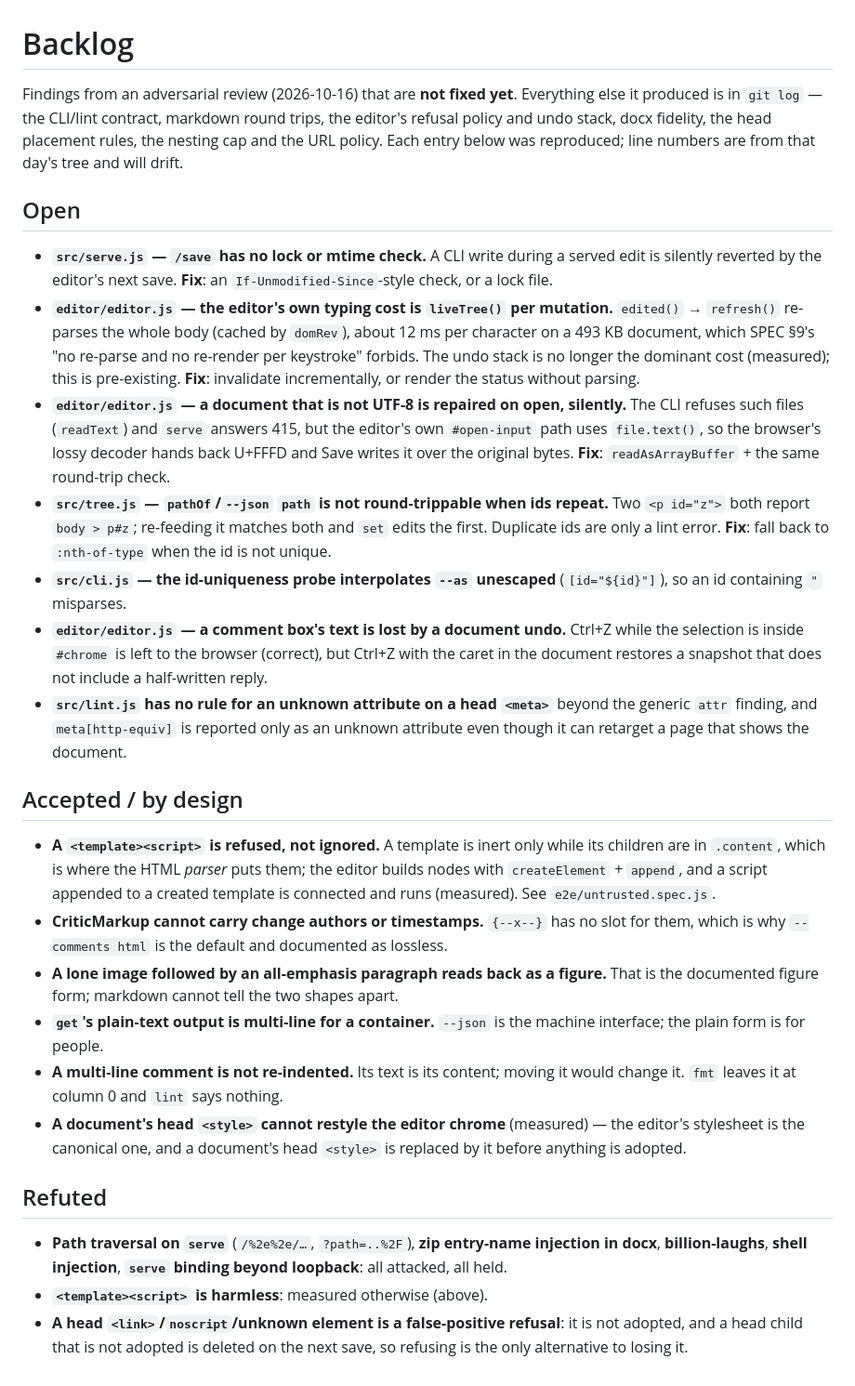
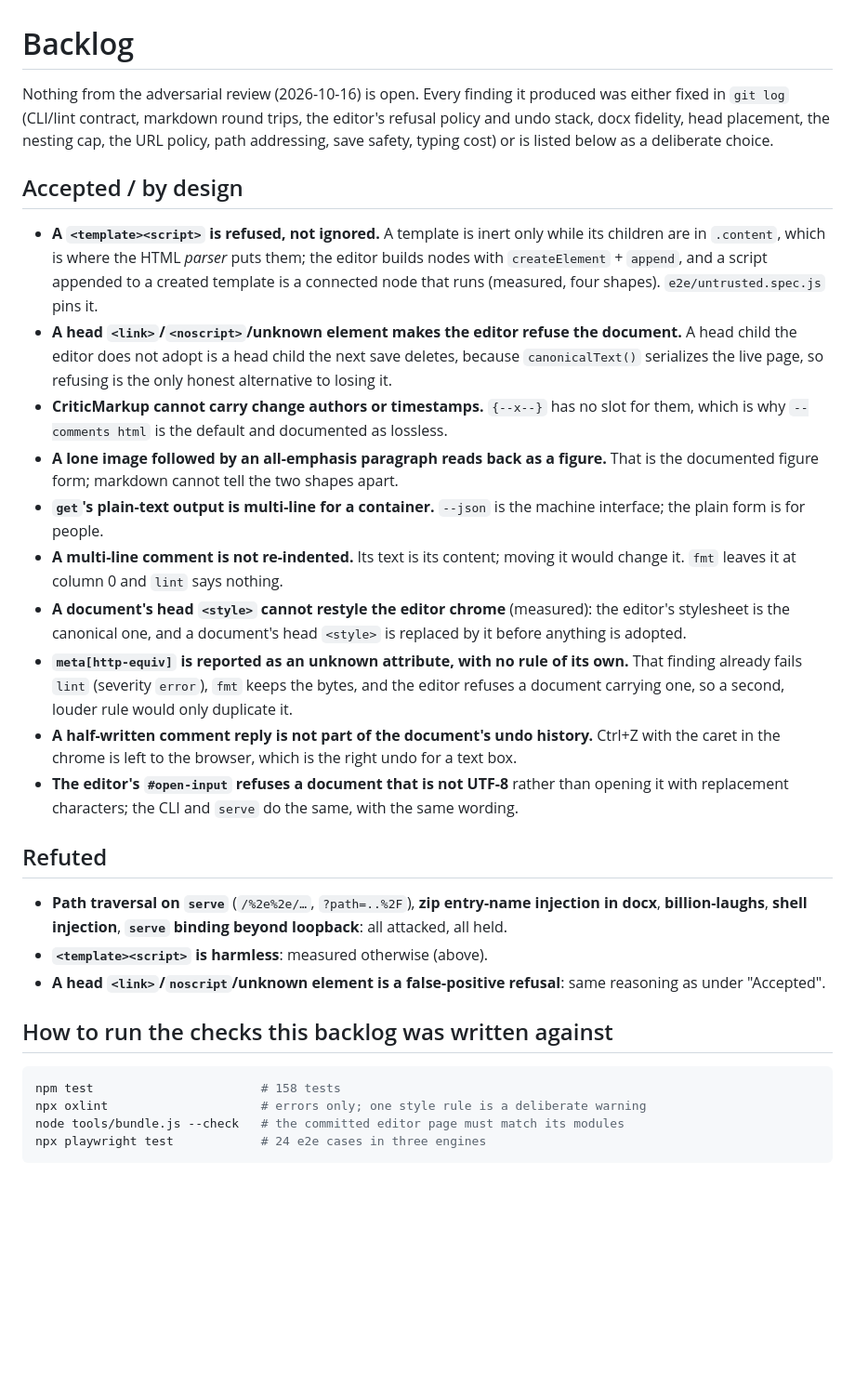
Before and after one commit to asmartin-ai/neodoc, a Markdown page: BACKLOG.md, the part around the change. Shown at 93% size. Drawn GitHub-style; blank space fills up the shorter version.

Commit message:
BACKLOG: the review is cleared — what is left is deliberate

````diff
--- a/BACKLOG.md
+++ b/BACKLOG.md
@@ -1,45 +1,20 @@
 # Backlog
 
-Findings from an adversarial review (2026-10-16) that are **not fixed yet**. Everything
-else it produced is in `git log` — the CLI/lint contract, markdown round trips, the
-editor's refusal policy and undo stack, docx fidelity, the head placement rules, the
-nesting cap and the URL policy. Each entry below was reproduced; line numbers are from
-that day's tree and will drift.
-
-## Open
-
-- **`src/serve.js` — `/save` has no lock or mtime check.** A CLI write during a served
-  edit is silently reverted by the editor's next save. **Fix**: an
-  `If-Unmodified-Since`-style check, or a lock file.
-- **`editor/editor.js` — the editor's own typing cost is `liveTree()` per mutation.**
-  `edited()` → `refresh()` re-parses the whole body (cached by `domRev`), about 12 ms per
-  character on a 493 KB document, which SPEC §9's "no re-parse and no re-render per
-  keystroke" forbids. The undo stack is no longer the dominant cost (measured); this is
-  pre-existing. **Fix**: invalidate incrementally, or render the status without parsing.
-- **`editor/editor.js` — a document that is not UTF-8 is repaired on open, silently.**
-  The CLI refuses such files (`readText`) and `serve` answers 415, but the editor's own
-  `#open-input` path uses `file.text()`, so the browser's lossy decoder hands back U+FFFD
-  and Save writes it over the original bytes. **Fix**: `readAsArrayBuffer` + the same
-  round-trip check.
-- **`src/tree.js` — `pathOf`/`--json` `path` is not round-trippable when ids repeat.**
-  Two `<p id="z">` both report `body > p#z`; re-feeding it matches both and `set` edits
-  the first. Duplicate ids are only a lint error. **Fix**: fall back to `:nth-of-type`
-  when the id is not unique.
-- **`src/cli.js` — the id-uniqueness probe interpolates `--as` unescaped**
-  (`[id="${id}"]`), so an id containing `"` misparses.
-- **`editor/editor.js` — a comment box's text is lost by a document undo.** Ctrl+Z while
-  the selection is inside `#chrome` is left to the browser (correct), but Ctrl+Z with the
-  caret in the document restores a snapshot that does not include a half-written reply.
-- **`src/lint.js` has no rule for an unknown attribute on a head `<meta>`** beyond the
-  generic `attr` finding, and `meta[http-equiv]` is reported only as an unknown attribute
-  even though it can retarget a page that shows the document.
+Nothing from the adversarial review (2026-10-16) is open. Every finding it produced was
+either fixed in `git log` (CLI/lint contract, markdown round trips, the editor's refusal
+policy and undo stack, docx fidelity, head placement, the nesting cap, the URL policy,
+path addressing, save safety, typing cost) or is listed below as a deliberate choice.
 
 ## Accepted / by design
 
 - **A `<template><script>` is refused, not ignored.** A template is inert only while its
-  children are in `.content`, which is where the HTML *parser* puts them; the editor
-  builds nodes with `createElement` + `append`, and a script appended to a created
-  template is connected and runs (measured). See `e2e/untrusted.spec.js`.
+  children are in `.content`, which is where the HTML *parser* puts them; the editor builds
+  nodes with `createElement` + `append`, and a script appended to a created template is a
+  connected node that runs (measured, four shapes). `e2e/untrusted.spec.js` pins it.
+- **A head `<link>`/`<noscript>`/unknown element makes the editor refuse the document.**
+  A head child the editor does not adopt is a head child the next save deletes, because
+  `canonicalText()` serializes the live page, so refusing is the only honest alternative to
+  losing it.
 - **CriticMarkup cannot carry change authors or timestamps.** `{--x--}` has no slot for
   them, which is why `--comments html` is the default and documented as lossless.
 - **A lone image followed by an all-emphasis paragraph reads back as a figure.** That is
@@ -48,16 +23,31 @@ that day's tree and will drift.
   interface; the plain form is for people.
 - **A multi-line comment is not re-indented.** Its text is its content; moving it would
   change it. `fmt` leaves it at column 0 and `lint` says nothing.
-- **A document's head `<style>` cannot restyle the editor chrome** (measured) — the
+- **A document's head `<style>` cannot restyle the editor chrome** (measured): the
   editor's stylesheet is the canonical one, and a document's head `<style>` is replaced by
   it before anything is adopted.
+- **`meta[http-equiv]` is reported as an unknown attribute, with no rule of its own.**
+  That finding already fails `lint` (severity `error`), `fmt` keeps the bytes, and the
+  editor refuses a document carrying one, so a second, louder rule would only duplicate it.
+- **A half-written comment reply is not part of the document's undo history.** Ctrl+Z with
+  the caret in the chrome is left to the browser, which is the right undo for a text box.
+- **The editor's `#open-input` refuses a document that is not UTF-8** rather than opening
+  it with replacement characters; the CLI and `serve` do the same, with the same wording.
 
 ## Refuted
 
-- **Path traversal on `serve`** (`/%2e%2e/…`, `?path=..%2F`), **zip entry-name
-  injection in docx**, **billion-laughs**, **shell injection**, **`serve` binding beyond
-  loopback**: all attacked, all held.
+- **Path traversal on `serve`** (`/%2e%2e/…`, `?path=..%2F`), **zip entry-name injection in
+  docx**, **billion-laughs**, **shell injection**, **`serve` binding beyond loopback**: all
+  attacked, all held.
 - **`<template><script>` is harmless**: measured otherwise (above).
-- **A head `<link>`/`noscript`/unknown element is a false-positive refusal**: it is not
-  adopted, and a head child that is not adopted is deleted on the next save, so refusing
-  is the only alternative to losing it.
+- **A head `<link>`/`noscript`/unknown element is a false-positive refusal**: same
+  reasoning as under "Accepted".
+
+## How to run the checks this backlog was written against
+
+```bash
+npm test                       # 158 tests
+npx oxlint                     # errors only; one style rule is a deliberate warning
+node tools/bundle.js --check   # the committed editor page must match its modules
+npx playwright test            # 24 e2e cases in three engines
+```
````
